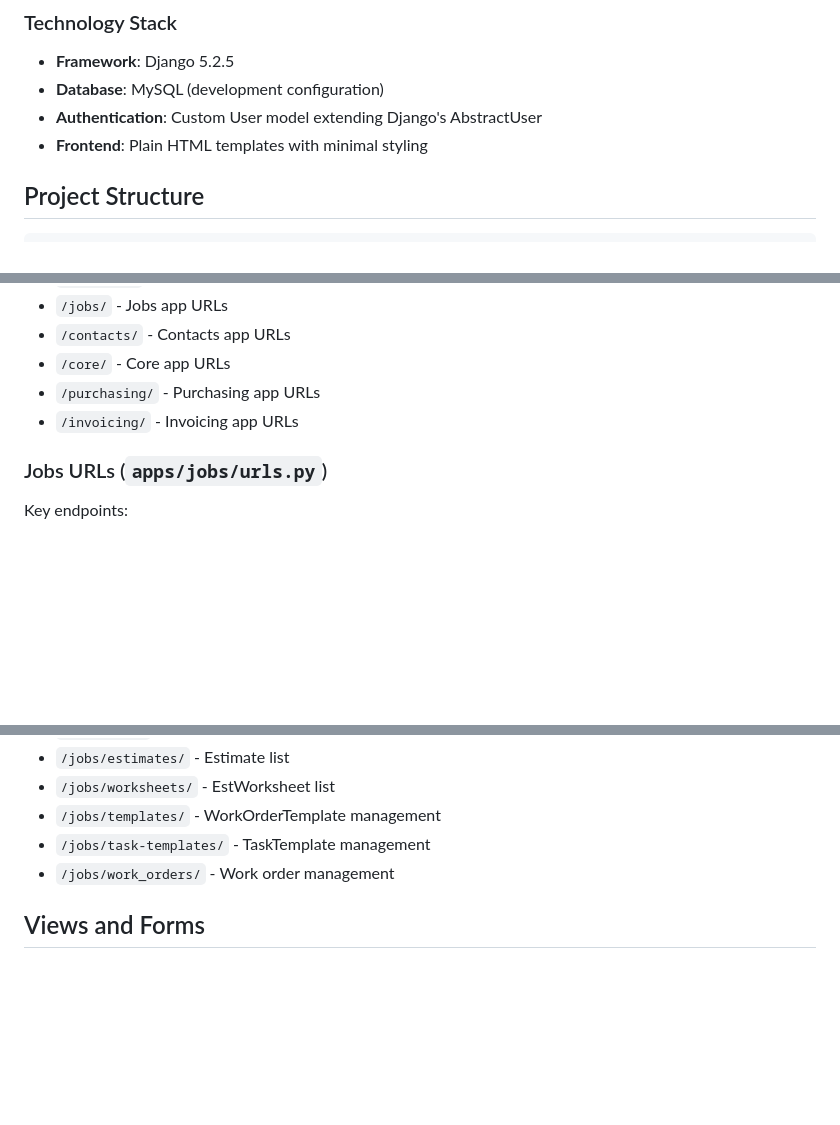
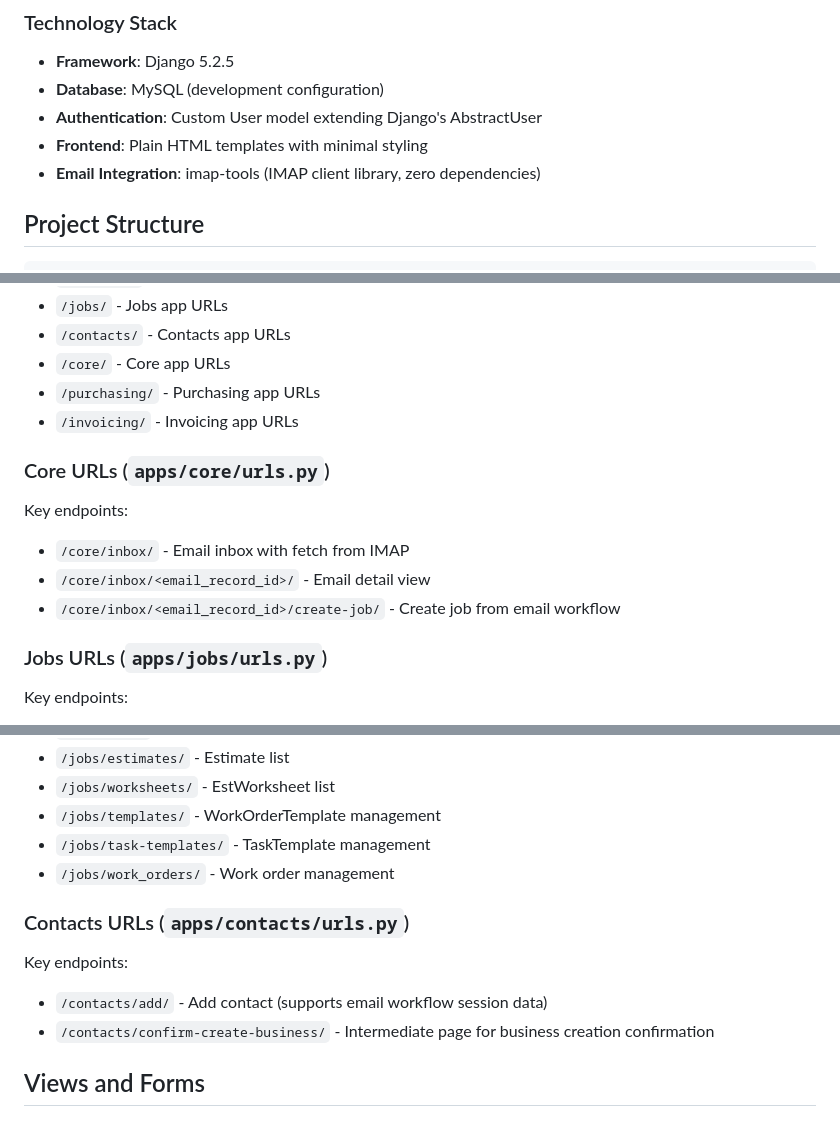
Before and after one commit to alimtiger/Minibini, a Markdown page: CODEBASE_DOCUMENTATION.md, 3 parts joined by grey strips. Rendered like a GitHub page; blank space fills up the shorter version.

```diff
--- a/CODEBASE_DOCUMENTATION.md
+++ b/CODEBASE_DOCUMENTATION.md
@@ -19,6 +19,7 @@ Minibini is a Django-based business management system designed for handling jobs
 - **Database**: MySQL (development configuration)
 - **Authentication**: Custom User model extending Django's AbstractUser
 - **Frontend**: Plain HTML templates with minimal styling
+- **Email Integration**: imap-tools (IMAP client library, zero dependencies)
 
 ## Project Structure
 
@@ -170,6 +185,12 @@ Minibini/
 - `/purchasing/` - Purchasing app URLs
 - `/invoicing/` - Invoicing app URLs
 
+### Core URLs (`apps/core/urls.py`)
+Key endpoints:
+- `/core/inbox/` - Email inbox with fetch from IMAP
+- `/core/inbox/<email_record_id>/` - Email detail view
+- `/core/inbox/<email_record_id>/create-job/` - Create job from email workflow
+
 ### Jobs URLs (`apps/jobs/urls.py`)
 Key endpoints:
 - `/jobs/` - Job list
@@ -180,6 +201,11 @@ Key endpoints:
 - `/jobs/templates/` - WorkOrderTemplate management
 - `/jobs/task-templates/` - TaskTemplate management
 - `/jobs/work_orders/` - Work order management
+
+### Contacts URLs (`apps/contacts/urls.py`)
+Key endpoints:
+- `/contacts/add/` - Add contact (supports email workflow session data)
+- `/contacts/confirm-create-business/` - Intermediate page for business creation confirmation
 
 ## Views and Forms
 
```
Also changed, not shown: other parts of CODEBASE_DOCUMENTATION.md (+87 -0 lines).
